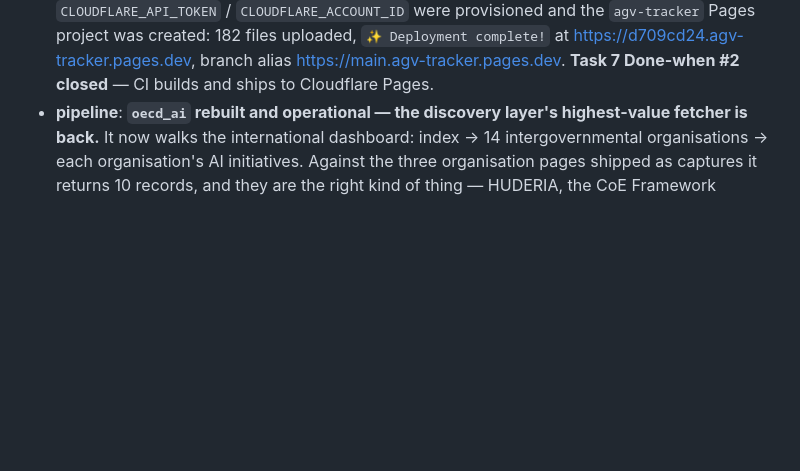
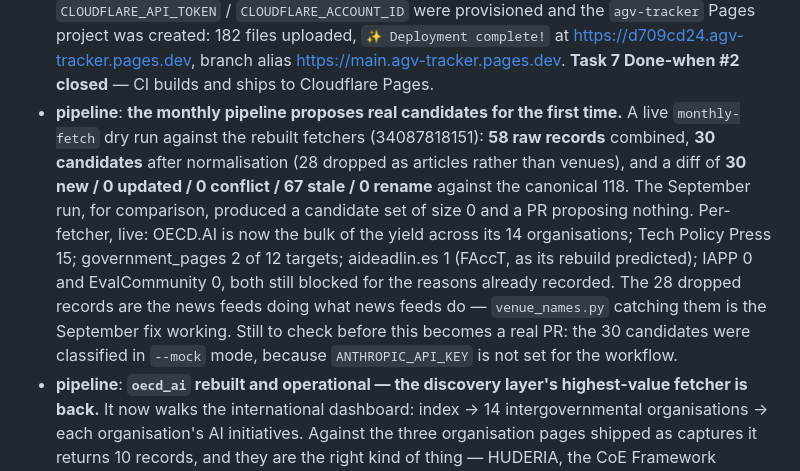
Before and after one commit to s00048ri/agv-tracker, a Markdown page: CHANGELOG.md, the part around the change. Rendered like a GitHub page; blank space fills up the shorter version.

Commit message:
docs: the monthly pipeline proposes real candidates now
A live dry run against the rebuilt fetchers: 58 raw records, 30
candidates after normalisation, 30 new against the canonical 118. In
September the same pipeline produced a candidate set of size 0.

The 28 records dropped between fetch and normalisation are news items,
which is venue_names.py doing the job September's run established it
needed. IAPP and EvalCommunity still return nothing, for the reasons
already recorded against them.

Worth flagging next to the numbers: those 30 candidates were classified
in --mock mode, because ANTHROPIC_API_KEY is not provisioned for the
workflow.

Co-Authored-By: Claude Opus 5 <noreply@anthropic.com>
Claude-Session: https://claude.ai/code/session_01HZkncYWkAwtpRufKqF9rTK

```diff
--- a/CHANGELOG.md
+++ b/CHANGELOG.md
@@ -56,6 +56,22 @@ in `CLAUDE.md §0`.
   <https://d709cd24.agv-tracker.pages.dev>, branch alias
   <https://main.agv-tracker.pages.dev>. **Task 7 Done-when #2 closed** — CI
   builds and ships to Cloudflare Pages.
+- **pipeline**: **the monthly pipeline proposes real candidates for the first
+  time.** A live `monthly-fetch` dry run against the rebuilt fetchers
+  (34087818151): **58 raw records** combined, **30 candidates** after
+  normalisation (28 dropped as articles rather than venues), and a diff of
+  **30 new / 0 updated / 0 conflict / 67 stale / 0 rename** against the
+  canonical 118. The September run, for comparison, produced a candidate set
+  of size 0 and a PR proposing nothing.
+  Per-fetcher, live: OECD.AI is now the bulk of the yield across its 14
+  organisations; Tech Policy Press 15; government_pages 2 of 12 targets;
+  aideadlin.es 1 (FAccT, as its rebuild predicted); IAPP 0 and EvalCommunity
+  0, both still blocked for the reasons already recorded. The 28 dropped
+  records are the news feeds doing what news feeds do — `venue_names.py`
+  catching them is the September fix working.
+  Still to check before this becomes a real PR: the 30 candidates were
+  classified in `--mock` mode, because `ANTHROPIC_API_KEY` is not set for
+  the workflow.
 - **pipeline**: **`oecd_ai` rebuilt and operational — the discovery layer's
   highest-value fetcher is back.** It now walks the international dashboard:
   index → 14 intergovernmental organisations → each organisation's AI
```
